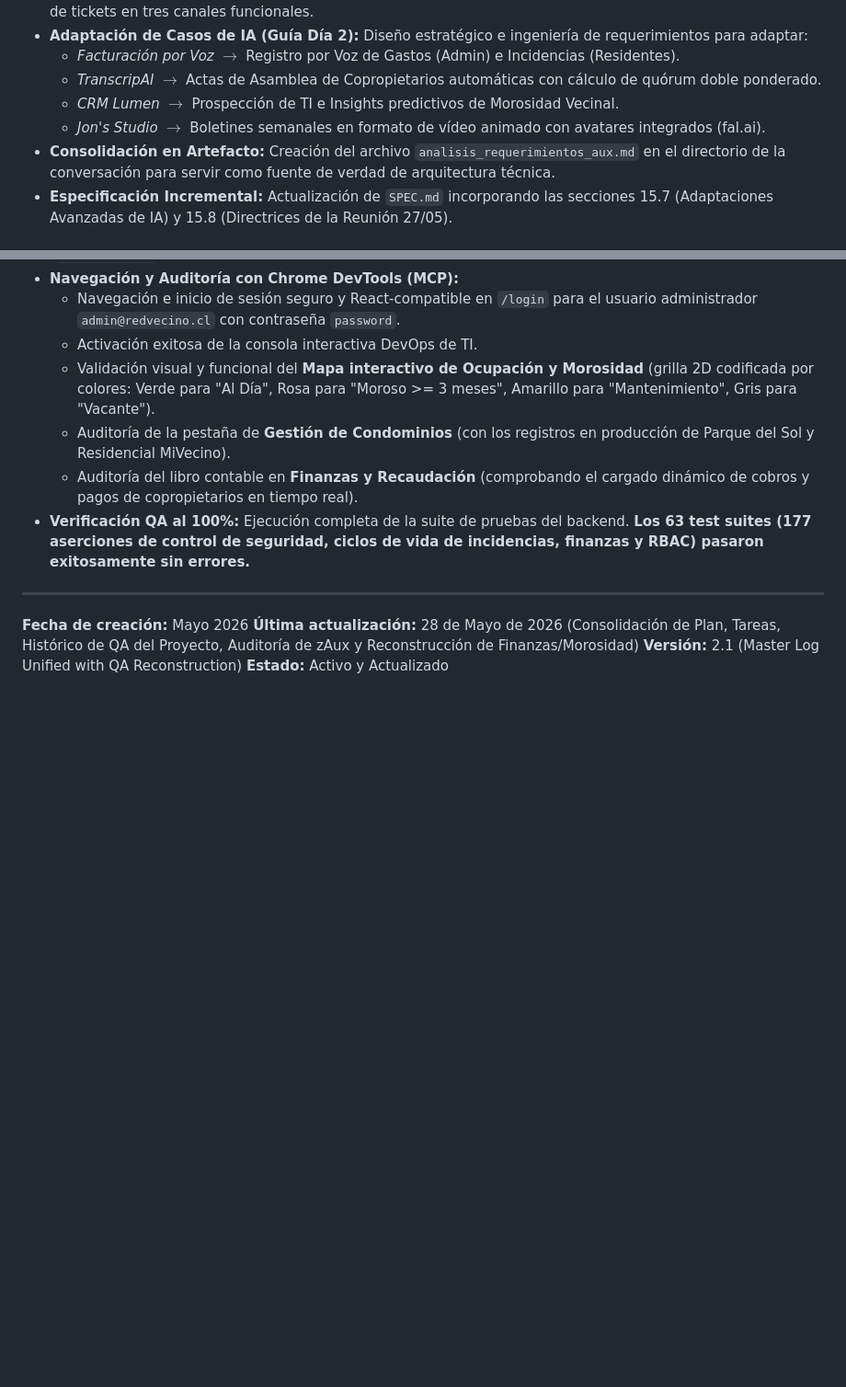
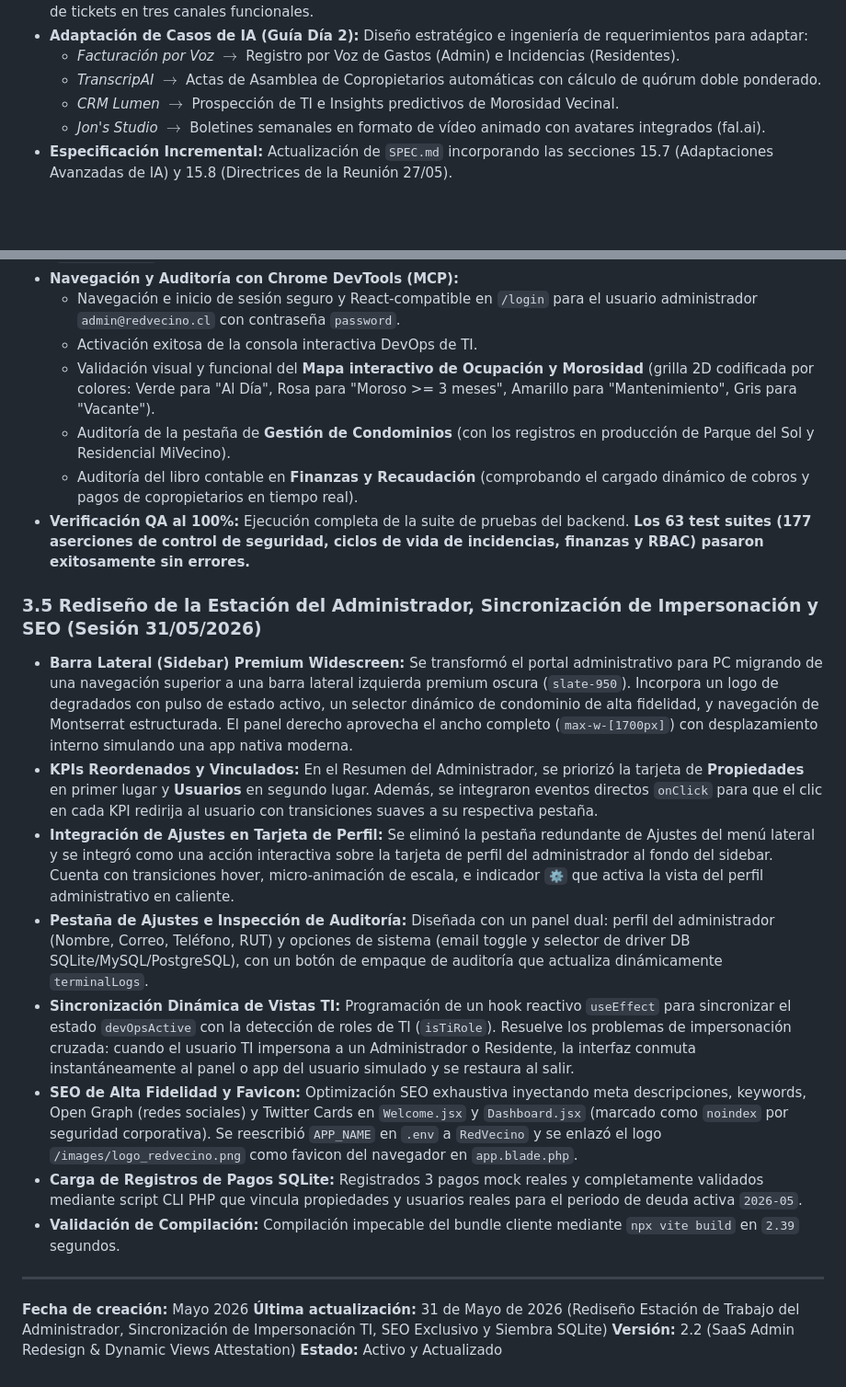
Before and after one commit to MotaZorrilla/redvecino, a Markdown page: HISTORY.md, 2 parts joined by grey strips. Shown at 92% size. GitHub-like rendering; blank space fills up the shorter version.

```diff
--- a/HISTORY.md
+++ b/HISTORY.md
@@ -186,7 +186,6 @@ Failures:    0 failed
     *   *TranscripAI* $\rightarrow$ Actas de Asamblea de Copropietarios automáticas con cálculo de quórum doble ponderado.
     *   *CRM Lumen* $\rightarrow$ Prospección de TI e Insights predictivos de Morosidad Vecinal.
     *   *Jon's Studio* $\rightarrow$ Boletines semanales en formato de vídeo animado con avatares integrados (fal.ai).
-*   **Consolidación en Artefacto:** Creación del archivo `analisis_requerimientos_aux.md` en el directorio de la conversación para servir como fuente de verdad de arquitectura técnica.
 *   **Especificación Incremental:** Actualización de `SPEC.md` incorporando las secciones 15.7 (Adaptaciones Avanzadas de IA) y 15.8 (Directrices de la Reunión 27/05).
 
 ### 3.4 Reconstrucción Técnica y Verificación de Morosidad y Finanzas (Sesión 28/05/2026)
@@ -201,9 +200,19 @@ Failures:    0 failed
     *   Auditoría del libro contable en **Finanzas y Recaudación** (comprobando el cargado dinámico de cobros y pagos de copropietarios en tiempo real).
 *   **Verificación QA al 100%:** Ejecución completa de la suite de pruebas del backend. **Los 63 test suites (177 aserciones de control de seguridad, ciclos de vida de incidencias, finanzas y RBAC) pasaron exitosamente sin errores.**
 
+### 3.5 Rediseño de la Estación del Administrador, Sincronización de Impersonación y SEO (Sesión 31/05/2026)
+*   **Barra Lateral (Sidebar) Premium Widescreen:** Se transformó el portal administrativo para PC migrando de una navegación superior a una barra lateral izquierda premium oscura (`slate-950`). Incorpora un logo de degradados con pulso de estado activo, un selector dinámico de condominio de alta fidelidad, y navegación de Montserrat estructurada. El panel derecho aprovecha el ancho completo (`max-w-[1700px]`) con desplazamiento interno simulando una app nativa moderna.
+*   **KPIs Reordenados y Vinculados:** En el Resumen del Administrador, se priorizó la tarjeta de **Propiedades** en primer lugar y **Usuarios** en segundo lugar. Además, se integraron eventos directos `onClick` para que el clic en cada KPI redirija al usuario con transiciones suaves a su respectiva pestaña.
+*   **Integración de Ajustes en Tarjeta de Perfil:** Se eliminó la pestaña redundante de Ajustes del menú lateral y se integró como una acción interactiva sobre la tarjeta de perfil del administrador al fondo del sidebar. Cuenta con transiciones hover, micro-animación de escala, e indicador `⚙️` que activa la vista del perfil administrativo en caliente.
+*   **Pestaña de Ajustes e Inspección de Auditoría:** Diseñada con un panel dual: perfil del administrador (Nombre, Correo, Teléfono, RUT) y opciones de sistema (email toggle y selector de driver DB SQLite/MySQL/PostgreSQL), con un botón de empaque de auditoría que actualiza dinámicamente `terminalLogs`.
+*   **Sincronización Dinámica de Vistas TI:** Programación de un hook reactivo `useEffect` para sincronizar el estado `devOpsActive` con la detección de roles de TI (`isTiRole`). Resuelve los problemas de impersonación cruzada: cuando el usuario TI impersona a un Administrador o Residente, la interfaz conmuta instantáneamente al panel o app del usuario simulado y se restaura al salir.
+*   **SEO de Alta Fidelidad y Favicon:** Optimización SEO exhaustiva inyectando meta descripciones, keywords, Open Graph (redes sociales) y Twitter Cards en `Welcome.jsx` y `Dashboard.jsx` (marcado como `noindex` por seguridad corporativa). Se reescribió `APP_NAME` en `.env` a `RedVecino` y se enlazó el logo `/images/logo_redvecino.png` como favicon del navegador en `app.blade.php`.
+*   **Carga de Registros de Pagos SQLite:** Registrados 3 pagos mock reales y completamente validados mediante script CLI PHP que vincula propiedades y usuarios reales para el periodo de deuda activa `2026-05`.
+*   **Validación de Compilación:** Compilación impecable del bundle cliente mediante `npx vite build` en `2.39` segundos.
+
 ---
 
 **Fecha de creación:** Mayo 2026
-**Última actualización:** 28 de Mayo de 2026 (Consolidación de Plan, Tareas, Histórico de QA del Proyecto, Auditoría de zAux y Reconstrucción de Finanzas/Morosidad)
-**Versión:** 2.1 (Master Log Unified with QA Reconstruction)
+**Última actualización:** 31 de Mayo de 2026 (Rediseño Estación de Trabajo del Administrador, Sincronización de Impersonación TI, SEO Exclusivo y Siembra SQLite)
+**Versión:** 2.2 (SaaS Admin Redesign & Dynamic Views Attestation)
 **Estado:** Activo y Actualizado
```
Also changed, not shown: SPEC.md (+14 -3 lines).
